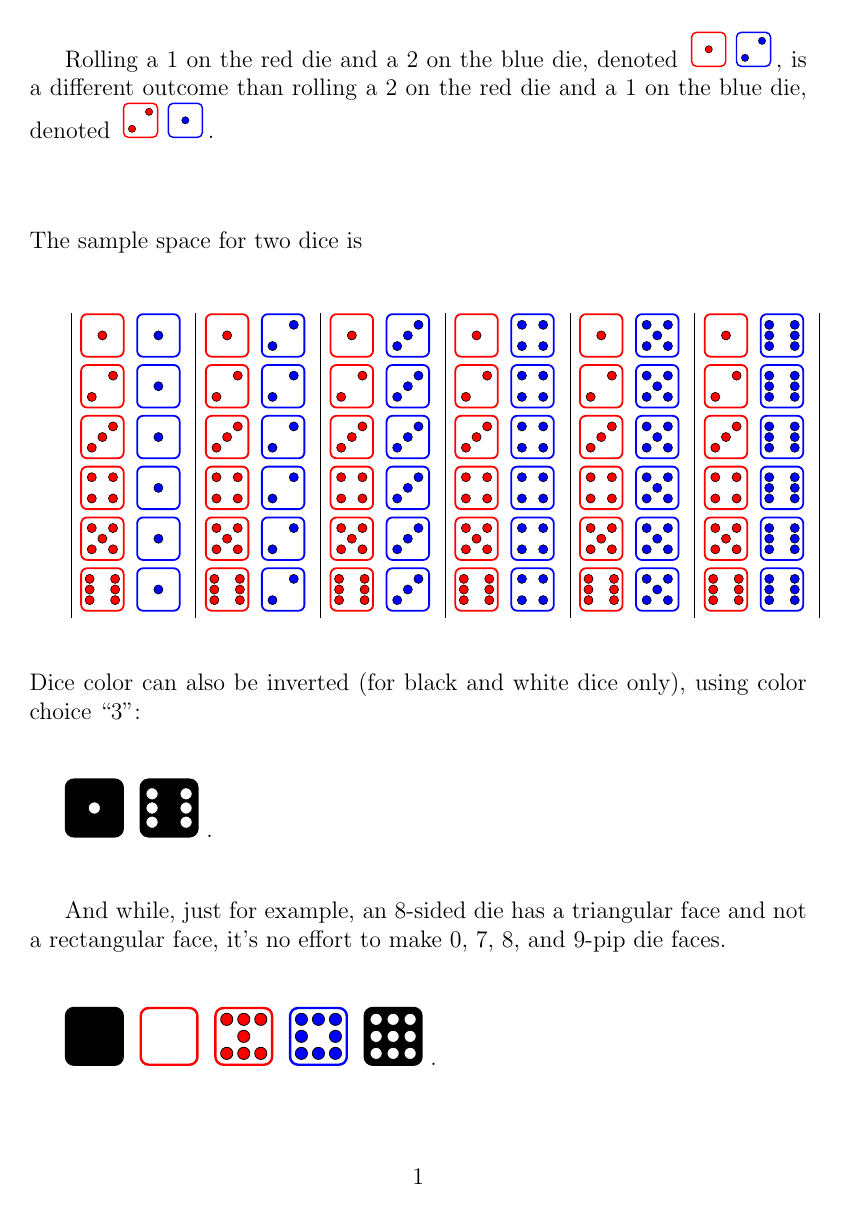
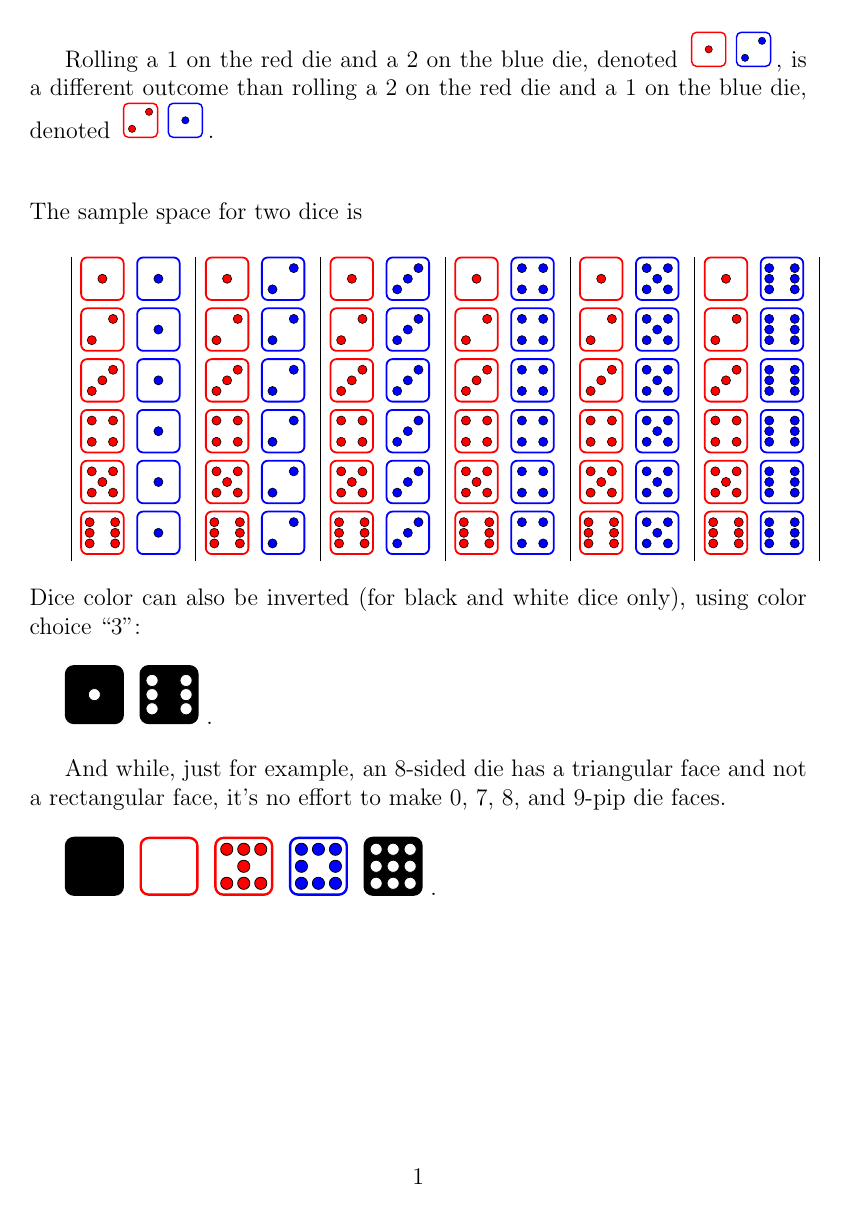
Before and after one commit to jessehamner/tikzdice, a LaTeX document (dicemwe.tex, which reads tikzdice.tex): the whole page. Compiled offline with pdfLaTeX.

Commit message:
Update tikzdice.tex
I removed a line that caused problematic vertical alignments in Beamer. I don't think that line was necessary, or at least I don't see why.

I also added a shortcut for making dice inline with other text. The vcdice command.

```diff
--- a/tikzdice.tex
+++ b/tikzdice.tex
@@ -178,9 +178,12 @@
 \tikzset{filled/.style={fill=circle area, draw=circle edge, thick},
     	 outline/.style={draw=circle edge, thick}
 	    }
-\setlength{\parskip}{5mm}
+% This line makes makes theorems and boxed environments align incorrectly (vertically) in Beamer, I suggest that you remove it
+% \setlength{\parskip}{5mm}
 
-
+% This command is a nice shortcut in my opinion that makes the dice aligned vertically when they're used with text or in math mode.
+% Possibly you want to use another (optional?) argument for the scalebox parameter to tune the size
+\newcommand\vcdice[2]{\vcenter{\hbox{\scalebox{0.4}{\maindie{#1}{#2}}}}}
 
 
 
```
